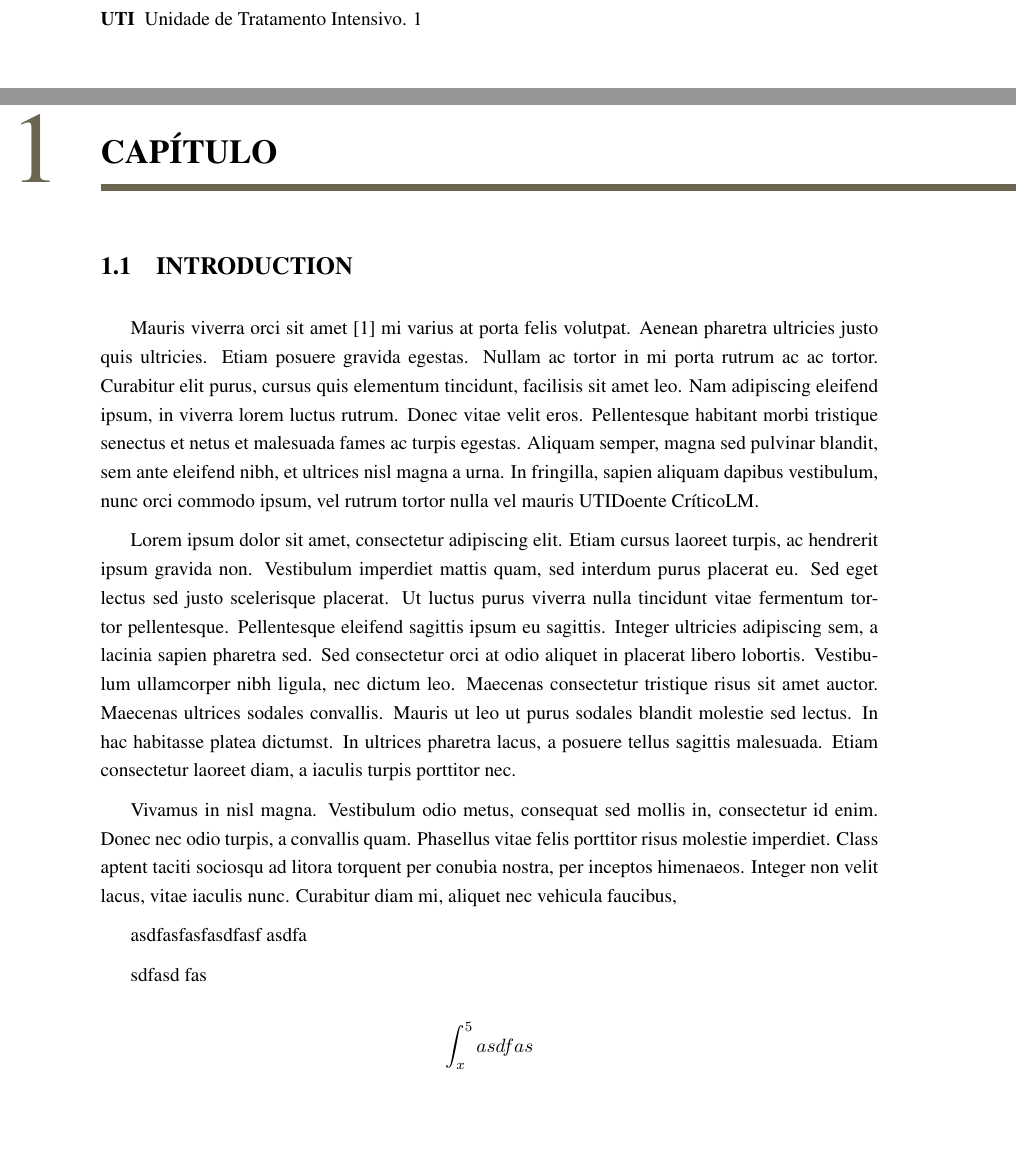
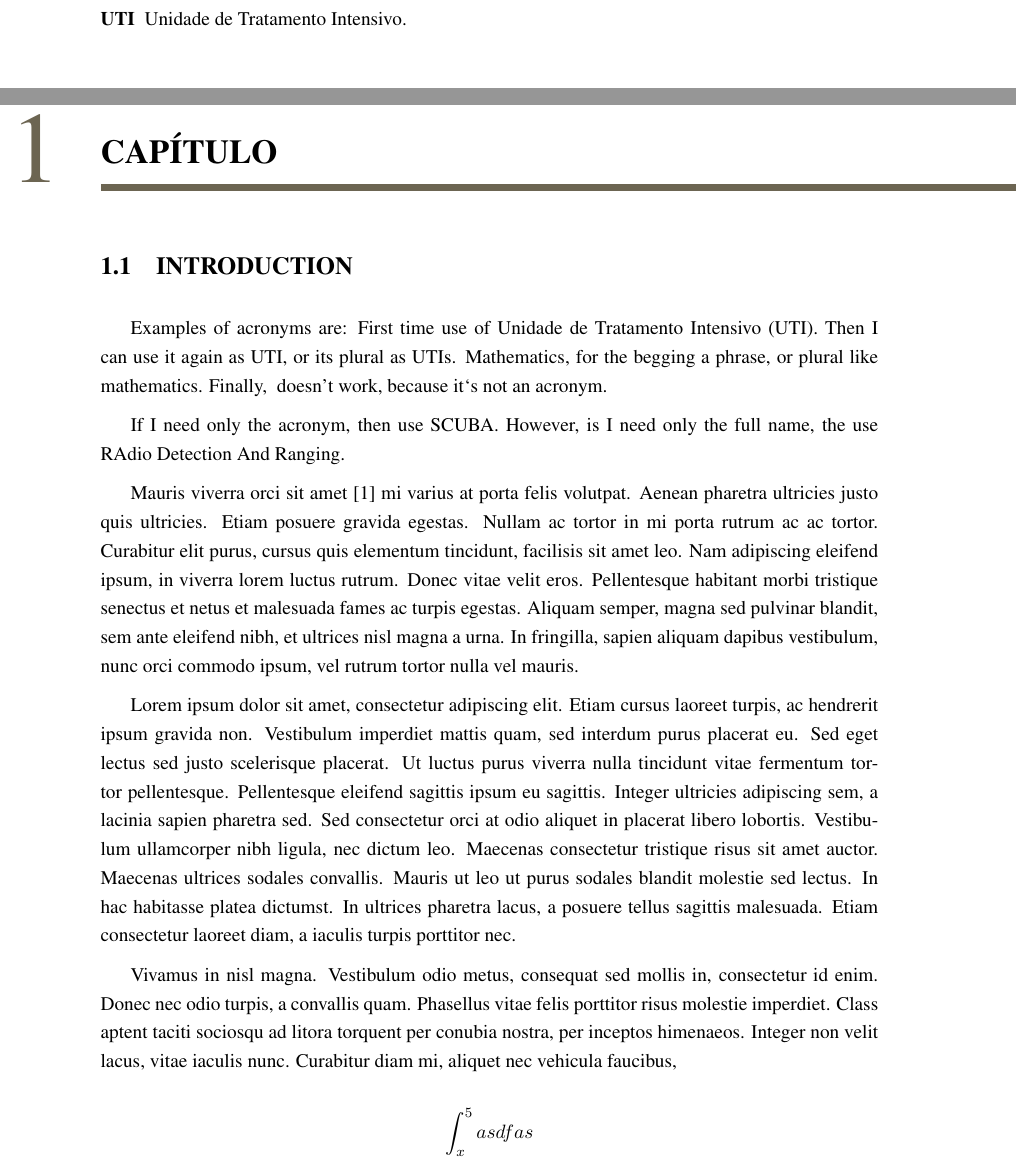
Before and after one commit to lara-unb/Modelo-tese-dissertacao-Ene-UnB-sharelatex, a LaTeX thesis (thesis.tex, which reads ft4unb.sty, parts/acro_list.tex, parts/capt_01.tex): two parts of pages 13 and 16 of 29, joined at a grey line, cut so that both start at the same text, the shorter picture padded with empty space. Compiled offline with pdfLaTeX.

Commit message:
Improved acronyms options.

```diff
--- a/ft4unb.sty
+++ b/ft4unb.sty
@@ -929,11 +929,6 @@
 \renewcommand*\l@subsection{\@dottedtocline{2}{3.5em}{2.6em}}
 \renewcommand*\l@subsubsection{\@dottedtocline{3}{5.5em}{3.2em}}
 
-\renewcommand{\contentsname}{SUMMARY}
-\renewcommand{\listfigurename}{LIST OF FIGURES}
-\renewcommand{\listtablename}{LIST OF TABLES}
-\renewcommand{\bibname}{BIBLIOGRAPHY}
-
 %%% Sumário:
 \newcommand{\sumario}
 {   \pagenumbering{roman}
@@ -955,8 +950,15 @@
 %%% Lista de acronimos:
 \newcommand{\listadeacronimos}
 {
-	{\renewcommand{\@dotsep}{0.5}\parskip=0pt\printglossary[type=\acronymtype,title={LISTA DE ACRÔNIMOS}]}
+	{\renewcommand{\@dotsep}{0.5}\parskip=0pt\printglossary[type=\acronymtype]}
 }
+
+%%% Lista de simbolos:
+\newcommand{\listadesimbolos}
+{
+	{\renewcommand{\@dotsep}{0.5}\parskip=0pt\printglossary}
+}
+
 
 \makeatother
 
--- a/parts/acro_list.tex
+++ b/parts/acro_list.tex
@@ -1,3 +1,30 @@
-\newacronym{UTI}{UTI}{Unidade de Tratamento Intensivo}
-\newacronym{DC}{DC}{Doente Crítico}
-\newacronym{LM}{LM}{Lesão Medular}
+% Example for Glossary:
+\newglossaryentry{latex}
+{
+    name=latex,
+    description={Is a mark up language specially suited
+    for scientific documents}
+}
+
+\newglossaryentry{maths}
+{
+    name=mathematic,
+    description={Mathematics is what mathematicians do}
+}
+
+% Example for Acronyms:
+% \newacronym{label}{Acronym}{Full name}
+\newacronym{uti}{UTI}{Unidade de Tratamento Intensivo}
+\newacronym{http}{HTTP}{Hypertext Transfer Protocol}
+\newacronym{scuba}{SCUBA}{Self-Contained Underwater Breathing Apparatus}
+\newacronym{radar}{RADAR}{RAdio Detection And Ranging}
+
+% In the text:
+%     use \gls{label}, for an first time extend name, plus acronyms
+%     use \acrshort{label}, for an acronym only
+%     use \acrlong{label}, for a full name only
+% In the text , for plural:
+%     \glspl{duck}
+% In the text , for Caps and/or plural:
+%     \Gls{duck}
+%     \Glspl{duck}
--- a/parts/capt_01.tex
+++ b/parts/capt_01.tex
@@ -2,6 +2,11 @@
 \chapter{Capítulo}
 
 \section{Introduction}
+
+Examples of acronyms are:
+First time use of \gls{uti}. Then I can use it again as \gls{uti}, or its plural as \glspl{uti}. \Glspl{maths}, for the begging a phrase, or plural like \glspl{maths}. Finally, \acrshort{latex} doesn't work, because it`s not an acronym.
+
+If I need only the acronym, then use \acrshort{scuba}. However, is I need only the full name, the use \acrlong{radar}.
 
 \global\long\def\teste{\int_{x}\frac{1}{2}\sum x_{2}dt}
 
@@ -14,7 +19,8 @@ rutrum. Donec vitae velit eros. Pellentesque habitant morbi tristique
 senectus et netus et malesuada fames ac turpis egestas. Aliquam semper,
 magna sed pulvinar blandit, sem ante eleifend nibh, et ultrices nisl
 magna a urna. In fringilla, sapien aliquam dapibus vestibulum, nunc
-orci commodo ipsum, vel rutrum tortor nulla vel mauris \acrshort{UTI}\acrlong{DC}\acrshort{LM}.
+orci commodo ipsum, vel rutrum tortor nulla vel mauris.
+
 
 \begin{figure*}
 \centering %
@@ -49,10 +55,6 @@ asdfasdfas
 \end{comment}
 per inceptos himenaeos. Integer non velit lacus, vitae iaculis nunc.
 Curabitur diam mi, aliquet nec vehicula faucibus,
-
-asdfasfasfasdfasf asdfa
-
-sdfasd fas
 
 \[
 \int_{x}^{5}asdfas
--- a/setup/languages.tex
+++ b/setup/languages.tex
@@ -8,6 +8,8 @@
     \renewcommand{\contentsname}{SUMMARY}
     \renewcommand{\listfigurename}{LIST OF FIGURES}
     \renewcommand{\listtablename}{LIST OF TABLES}
+    \renewcommand{\acronymname}{LIST OF ACRONYMS}
+    \renewcommand{\glossaryname}{LIST OF SYMBOLS}
     \renewcommand{\bibname}{BIBLIOGRAPHY}
   }
   \addto\captionsportuguese{%
@@ -15,6 +17,8 @@
     \renewcommand{\contentsname}{SUM\'{A}RIO}
     \renewcommand{\listfigurename}{LISTA DE FIGURAS}
     \renewcommand{\listtablename}{LISTA DE TABELAS}
+    \renewcommand{\acronymname}{LISTA DE ACR\^{O}NIMOS}
+    \renewcommand{\glossaryname}{LISTA DE S\'{I}MBOLOS}
   }
 
 
--- a/setup/packages.tex
+++ b/setup/packages.tex
@@ -8,6 +8,7 @@
 \usepackage{xargs}[2008/03/08]
 \usepackage{import}
 \usepackage{siunitx}
+\usepackage{url}
 %\usepackage[justification=centering]{caption} % Center all captions...
 
 % Used for Code  blocks, comment if not used...
@@ -51,8 +52,7 @@
 }
 
 % acronyms
-\usepackage[acronym]{glossaries}
-
+\usepackage[acronym,nonumberlist]{glossaries}
 
 \makeatletter
 \makeglossaries
--- a/thesis.tex
+++ b/thesis.tex
@@ -9,9 +9,12 @@
 %%          Miguel Eduardo Gutierrez Paredes
 %% LyX 2.2.3 created this file.  For more info, see http://www.lyx.org/.
 
+%\documentclass[11pt,oneside,portuguese]{book}
 \documentclass[11pt,oneside,english]{book}
 \input{setup/packages}
 \input{setup/other}
 \input{setup/theorem_lemma}
 \input{setup/languages}
 
+% To use this acro list, you have to us them in the text as they are listed in the acro_list.tex.
+\input{parts/acro_list}
```
Also changed, not shown: parts/symbols.tex (+0 -1 lines), thesis.tex (18 more changed lines).
